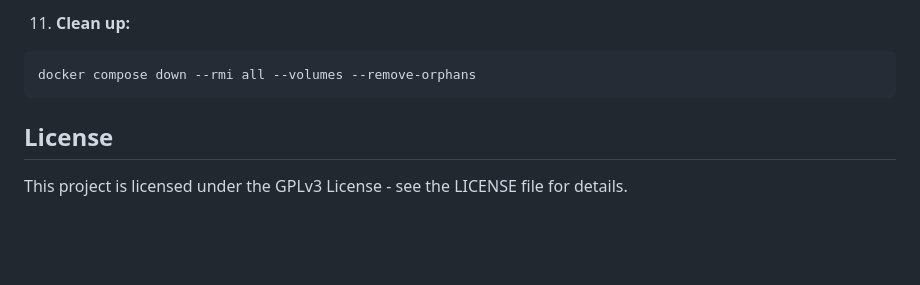
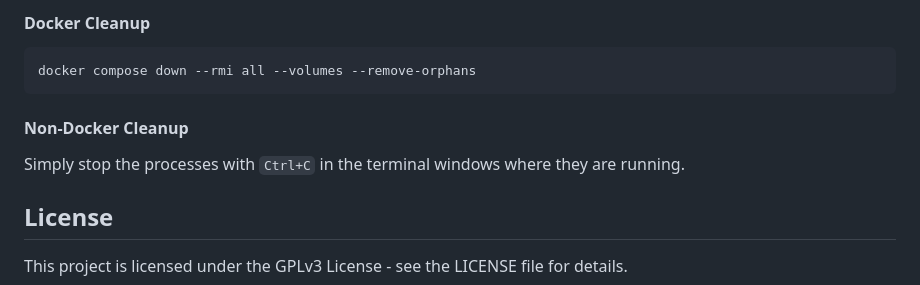
Before and after one commit to Fiono11/decentralized_threshold_signing_service, a Markdown page: README.md, the part around the change printed below. Rendered like a GitHub page; blank space fills up the shorter version.

````diff
--- a/README.md
+++ b/README.md
@@ -178,8 +193,11 @@ Before running the test scenario, ensure Docker is properly set up:
 
-11. **Clean up:**
-   ```bash
-   docker compose down --rmi all --volumes --remove-orphans
-   ```
+#### Docker Cleanup
+```bash
+docker compose down --rmi all --volumes --remove-orphans
+```
+
+#### Non-Docker Cleanup
+Simply stop the processes with `Ctrl+C` in the terminal windows where they are running.
 
 ## License
 
````
Also changed, not shown: other parts of README.md (+64 -49 lines).
